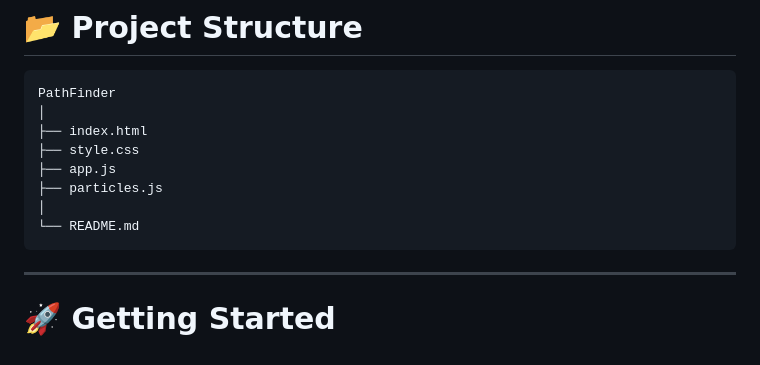
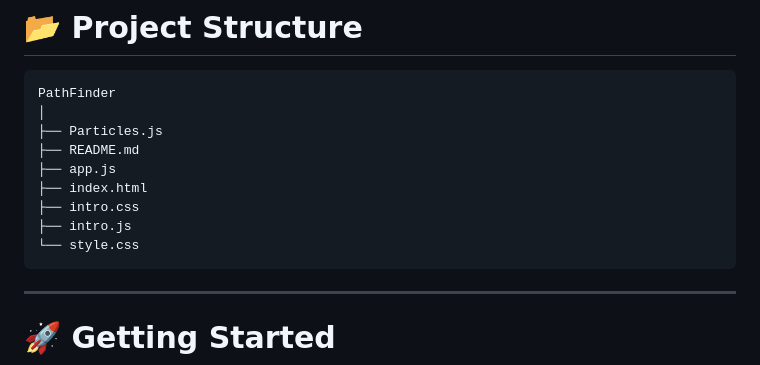
Before and after one commit to arshad-shaikh81/PathFinder, a Markdown page: README.md, the part around the change. Drawn GitHub-style.

Commit message:
Update file structure in README.md

````diff
--- a/README.md
+++ b/README.md
@@ -49,12 +49,13 @@ PathFinder is an AI-inspired career guidance platform that helps students and pr
 ```
 PathFinder
 │
+├── Particles.js
+├── README.md
+├── app.js
 ├── index.html
-├── style.css
-├── app.js
-├── particles.js
-│
-└── README.md
+├── intro.css
+├── intro.js
+└── style.css
 ```
 
 ---
````
